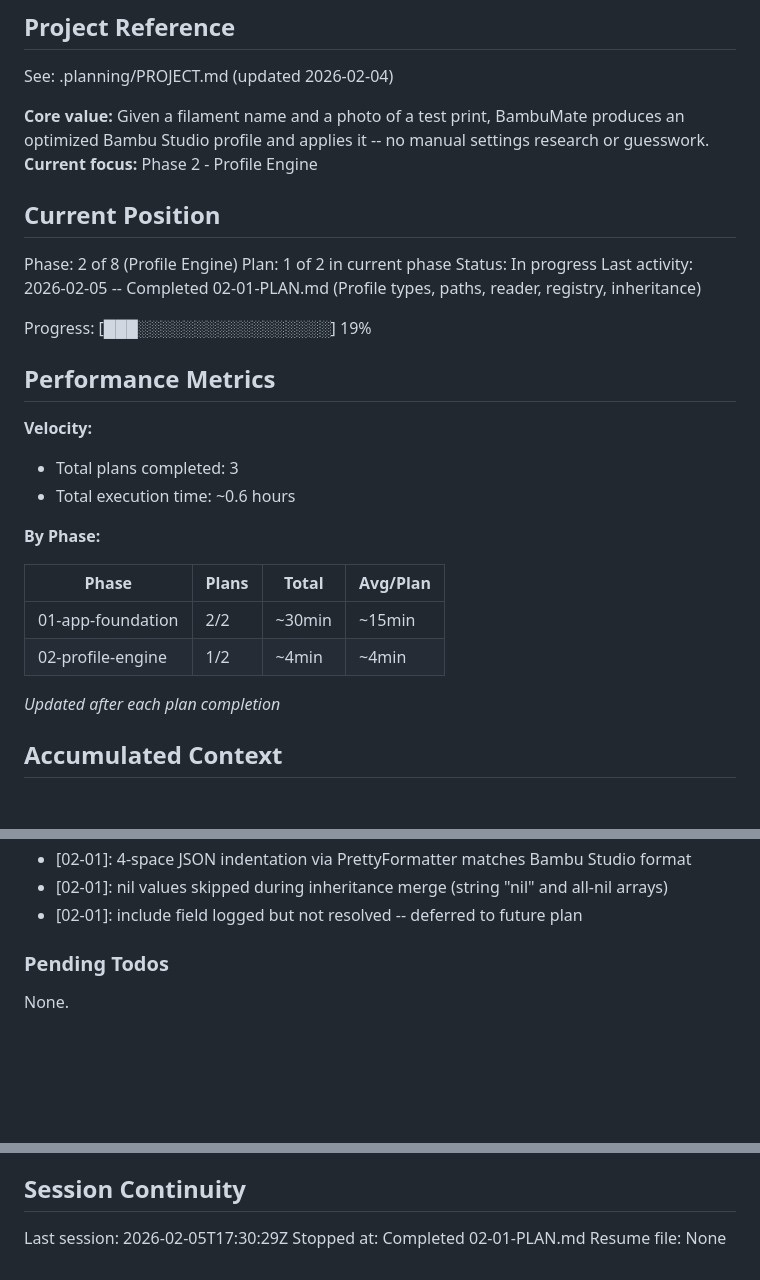
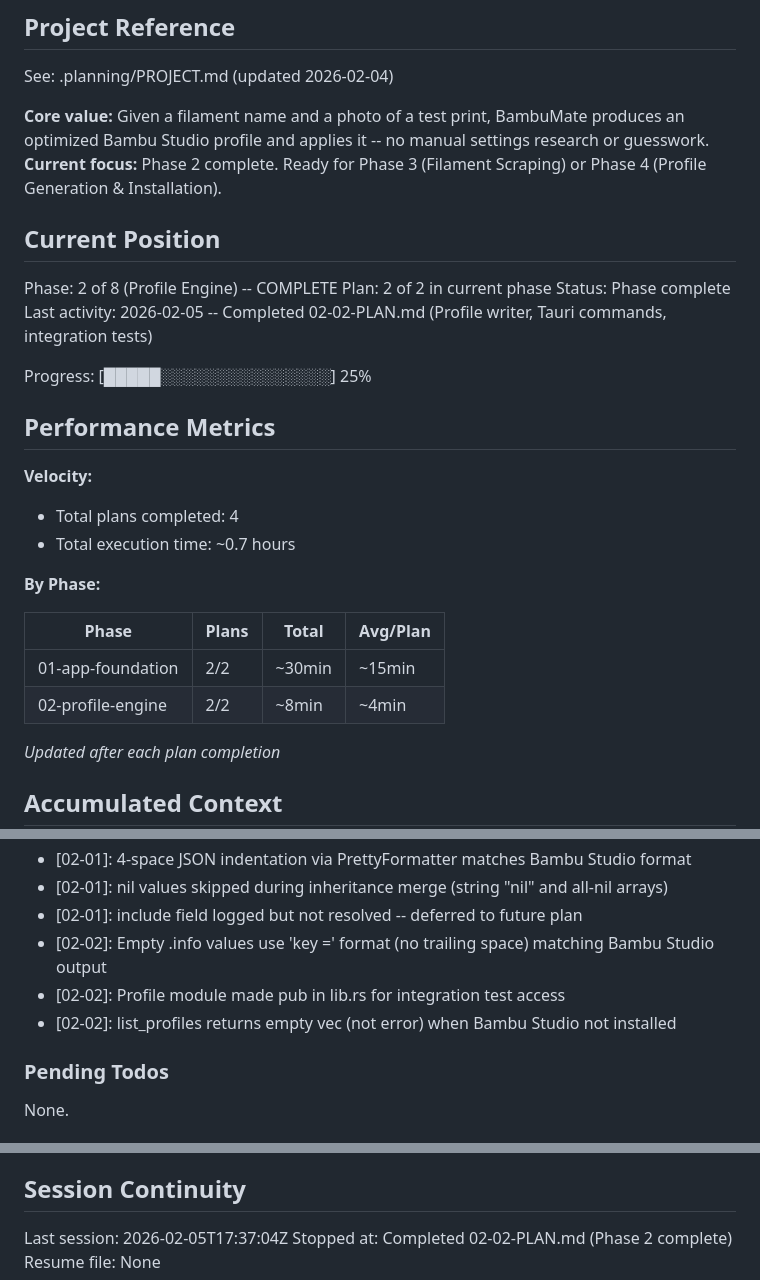
Before and after one commit to MichaelDanCurtis/BambuMate, a Markdown page: .planning/STATE.md, 3 parts joined by grey strips. GitHub-like rendering; blank space fills up the shorter version.

Commit message:
docs(02-02): complete profile writer and Tauri commands plan
Tasks completed: 2/2
- Task 1: Profile writer with atomic writes and integration tests
- Task 2: Wire Tauri commands for profile operations

SUMMARY: .planning/phases/02-profile-engine/02-02-SUMMARY.md

Co-Authored-By: Claude Opus 4.5 <noreply@anthropic.com>

```diff
--- a/.planning/STATE.md
+++ b/.planning/STATE.md
@@ -5,29 +5,29 @@
 See: .planning/PROJECT.md (updated 2026-02-04)
 
 **Core value:** Given a filament name and a photo of a test print, BambuMate produces an optimized Bambu Studio profile and applies it -- no manual settings research or guesswork.
-**Current focus:** Phase 2 - Profile Engine
+**Current focus:** Phase 2 complete. Ready for Phase 3 (Filament Scraping) or Phase 4 (Profile Generation & Installation).
 
 ## Current Position
 
-Phase: 2 of 8 (Profile Engine)
-Plan: 1 of 2 in current phase
-Status: In progress
-Last activity: 2026-02-05 -- Completed 02-01-PLAN.md (Profile types, paths, reader, registry, inheritance)
+Phase: 2 of 8 (Profile Engine) -- COMPLETE
+Plan: 2 of 2 in current phase
+Status: Phase complete
+Last activity: 2026-02-05 -- Completed 02-02-PLAN.md (Profile writer, Tauri commands, integration tests)
 
-Progress: [███░░░░░░░░░░░░░░░░░] 19%
+Progress: [█████░░░░░░░░░░░░░░░] 25%
 
 ## Performance Metrics
 
 **Velocity:**
-- Total plans completed: 3
-- Total execution time: ~0.6 hours
+- Total plans completed: 4
+- Total execution time: ~0.7 hours
 
 **By Phase:**
 
 | Phase | Plans | Total | Avg/Plan |
 |-------|-------|-------|----------|
 | 01-app-foundation | 2/2 | ~30min | ~15min |
-| 02-profile-engine | 1/2 | ~4min | ~4min |
+| 02-profile-engine | 2/2 | ~8min | ~4min |
 
 *Updated after each plan completion*
 
@@ -54,6 +54,9 @@ Recent decisions affecting current work:
 - [02-01]: 4-space JSON indentation via PrettyFormatter matches Bambu Studio format
 - [02-01]: nil values skipped during inheritance merge (string "nil" and all-nil arrays)
 - [02-01]: include field logged but not resolved -- deferred to future plan
+- [02-02]: Empty .info values use 'key =' format (no trailing space) matching Bambu Studio output
+- [02-02]: Profile module made pub in lib.rs for integration test access
+- [02-02]: list_profiles returns empty vec (not error) when Bambu Studio not installed
 
 ### Pending Todos
 
@@ -67,6 +70,6 @@ None.
 
 ## Session Continuity
 
-Last session: 2026-02-05T17:30:29Z
-Stopped at: Completed 02-01-PLAN.md
+Last session: 2026-02-05T17:37:04Z
+Stopped at: Completed 02-02-PLAN.md (Phase 2 complete)
 Resume file: None
```
Also changed, not shown: 1 other file.
